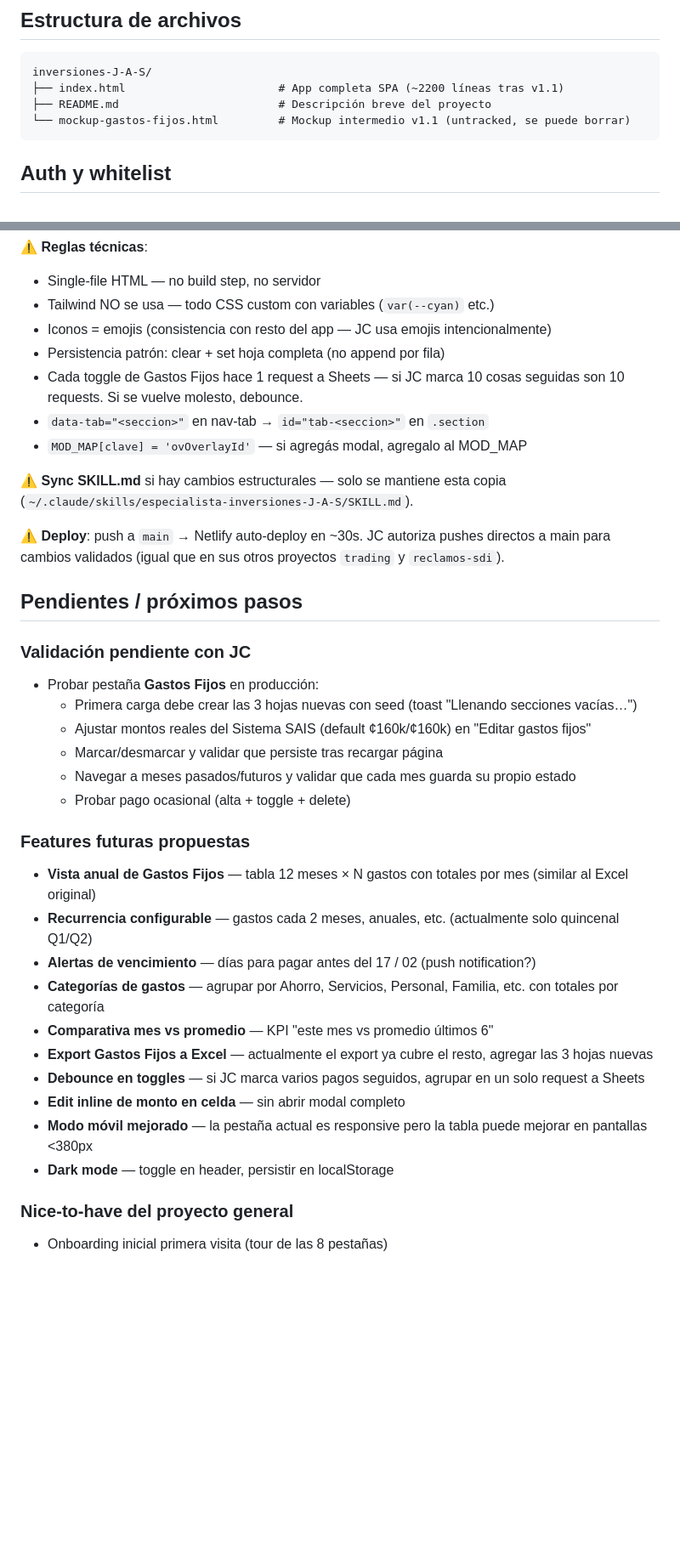
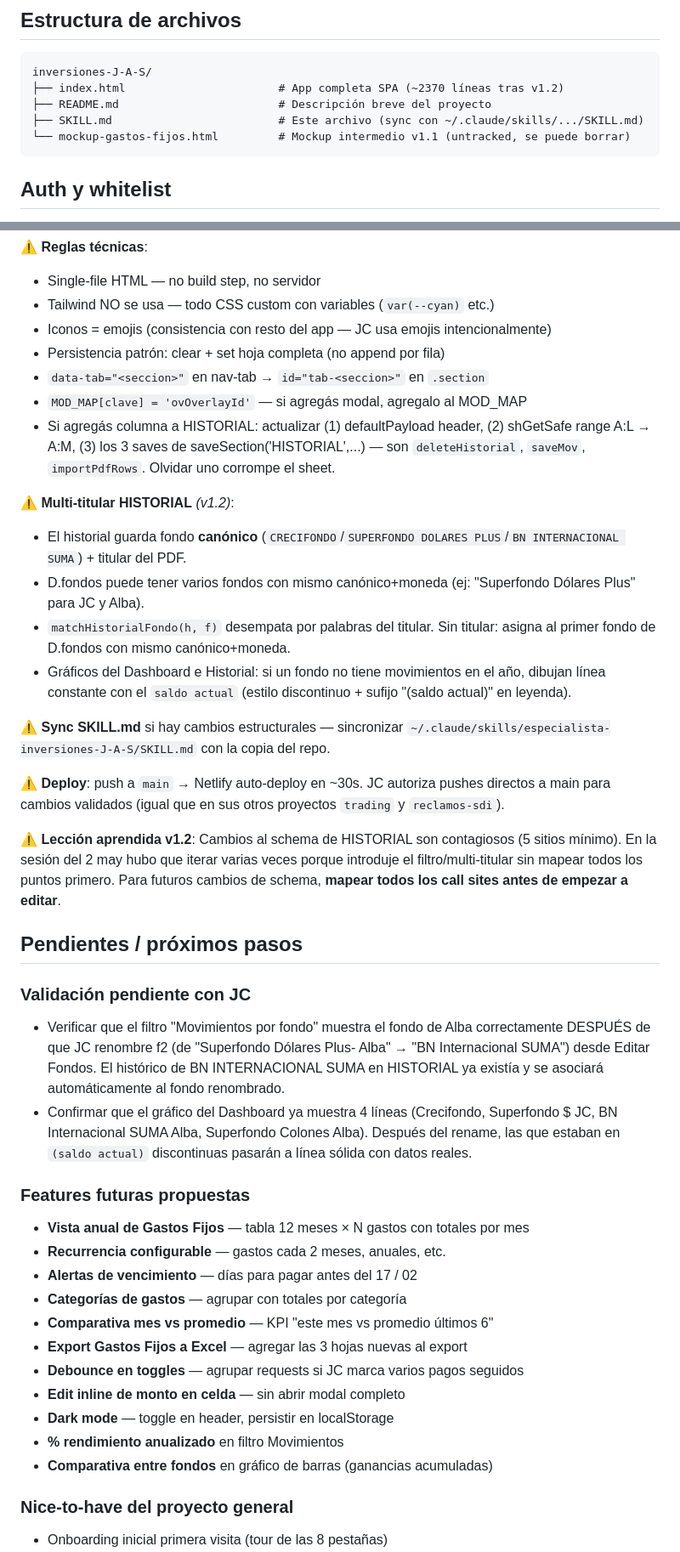
Before and after one commit to jhernandez-vibecode/inversiones-J-A-S, a Markdown page: SKILL.md, 2 parts joined by grey strips. Shown at 85% size. Drawn GitHub-style; blank space fills up the shorter version.

````diff
--- a/SKILL.md
+++ b/SKILL.md
@@ -48,8 +47,9 @@ Contexto completo del proyecto **inversiones-J-A-S** para retomar trabajo sin pe
 
 ```
 inversiones-J-A-S/
-├── index.html                       # App completa SPA (~2200 líneas tras v1.1)
+├── index.html                       # App completa SPA (~2370 líneas tras v1.2)
 ├── README.md                        # Descripción breve del proyecto
+├── SKILL.md                         # Este archivo (sync con ~/.claude/skills/.../SKILL.md)
 └── mockup-gastos-fijos.html         # Mockup intermedio v1.1 (untracked, se puede borrar)
 ```
 
@@ -183,35 +199,40 @@ Patrón con `MOD_MAP` (clave → ID overlay) + `openMod(k)` que dispatcha al bui
 - Tailwind NO se usa — todo CSS custom con variables (`var(--cyan)` etc.)
 - Iconos = emojis (consistencia con resto del app — JC usa emojis intencionalmente)
 - Persistencia patrón: clear + set hoja completa (no append por fila)
-- Cada toggle de Gastos Fijos hace 1 request a Sheets — si JC marca 10 cosas seguidas son 10 requests. Si se vuelve molesto, debounce.
 - `data-tab="<seccion>"` en nav-tab → `id="tab-<seccion>"` en `.section`
 - `MOD_MAP[clave] = 'ovOverlayId'` — si agregás modal, agregalo al MOD_MAP
+- Si agregás columna a HISTORIAL: actualizar (1) defaultPayload header, (2) shGetSafe range A:L → A:M, (3) los 3 saves de saveSection('HISTORIAL',...) — son `deleteHistorial`, `saveMov`, `importPdfRows`. Olvidar uno corrompe el sheet.
 
-⚠️ **Sync SKILL.md** si hay cambios estructurales — solo se mantiene esta copia (`~/.claude/skills/especialista-inversiones-J-A-S/SKILL.md`).
+⚠️ **Multi-titular HISTORIAL** *(v1.2)*:
+- El historial guarda fondo **canónico** (`CRECIFONDO`/`SUPERFONDO DOLARES PLUS`/`BN INTERNACIONAL SUMA`) + titular del PDF.
+- D.fondos puede tener varios fondos con mismo canónico+moneda (ej: "Superfondo Dólares Plus" para JC y Alba).
+- `matchHistorialFondo(h, f)` desempata por palabras del titular. Sin titular: asigna al primer fondo de D.fondos con mismo canónico+moneda.
+- Gráficos del Dashboard e Historial: si un fondo no tiene movimientos en el año, dibujan línea constante con el `saldo actual` (estilo discontinuo + sufijo "(saldo actual)" en leyenda).
+
+⚠️ **Sync SKILL.md** si hay cambios estructurales — sincronizar `~/.claude/skills/especialista-inversiones-J-A-S/SKILL.md` con la copia del repo.
 
 ⚠️ **Deploy**: push a `main` → Netlify auto-deploy en ~30s. JC autoriza pushes directos a main para cambios validados (igual que en sus otros proyectos `trading` y `reclamos-sdi`).
+
+⚠️ **Lección aprendida v1.2**: Cambios al schema de HISTORIAL son contagiosos (5 sitios mínimo). En la sesión del 2 may hubo que iterar varias veces porque introduje el filtro/multi-titular sin mapear todos los puntos primero. Para futuros cambios de schema, **mapear todos los call sites antes de empezar a editar**.
 
 ## Pendientes / próximos pasos
 
 ### Validación pendiente con JC
-- Probar pestaña **Gastos Fijos** en producción:
-  - Primera carga debe crear las 3 hojas nuevas con seed (toast "Llenando secciones vacías…")
-  - Ajustar montos reales del Sistema SAIS (default ¢160k/¢160k) en "Editar gastos fijos"
-  - Marcar/desmarcar y validar que persiste tras recargar página
-  - Navegar a meses pasados/futuros y validar que cada mes guarda su propio estado
-  - Probar pago ocasional (alta + toggle + delete)
+- Verificar que el filtro "Movimientos por fondo" muestra el fondo de Alba correctamente DESPUÉS de que JC renombre f2 (de "Superfondo Dólares Plus- Alba" → "BN Internacional SUMA") desde Editar Fondos. El histórico de BN INTERNACIONAL SUMA en HISTORIAL ya existía y se asociará automáticamente al fondo renombrado.
+- Confirmar que el gráfico del Dashboard ya muestra 4 líneas (Crecifondo, Superfondo $ JC, BN Internacional SUMA Alba, Superfondo Colones Alba). Después del rename, las que estaban en `(saldo actual)` discontinuas pasarán a línea sólida con datos reales.
 
 ### Features futuras propuestas
-- **Vista anual de Gastos Fijos** — tabla 12 meses × N gastos con totales por mes (similar al Excel original)
-- **Recurrencia configurable** — gastos cada 2 meses, anuales, etc. (actualmente solo quincenal Q1/Q2)
-- **Alertas de vencimiento** — días para pagar antes del 17 / 02 (push notification?)
-- **Categorías de gastos** — agrupar por Ahorro, Servicios, Personal, Familia, etc. con totales por categoría
+- **Vista anual de Gastos Fijos** — tabla 12 meses × N gastos con totales por mes
+- **Recurrencia configurable** — gastos cada 2 meses, anuales, etc.
+- **Alertas de vencimiento** — días para pagar antes del 17 / 02
+- **Categorías de gastos** — agrupar con totales por categoría
 - **Comparativa mes vs promedio** — KPI "este mes vs promedio últimos 6"
-- **Export Gastos Fijos a Excel** — actualmente el export ya cubre el resto, agregar las 3 hojas nuevas
-- **Debounce en toggles** — si JC marca varios pagos seguidos, agrupar en un solo request a Sheets
+- **Export Gastos Fijos a Excel** — agregar las 3 hojas nuevas al export
+- **Debounce en toggles** — agrupar requests si JC marca varios pagos seguidos
 - **Edit inline de monto en celda** — sin abrir modal completo
-- **Modo móvil mejorado** — la pestaña actual es responsive pero la tabla puede mejorar en pantallas <380px
 - **Dark mode** — toggle en header, persistir en localStorage
+- **% rendimiento anualizado** en filtro Movimientos
+- **Comparativa entre fondos** en gráfico de barras (ganancias acumuladas)
 
 ### Nice-to-have del proyecto general
 - Onboarding inicial primera visita (tour de las 8 pestañas)
````
Also changed, not shown: other parts of SKILL.md (+40 -25 lines).
